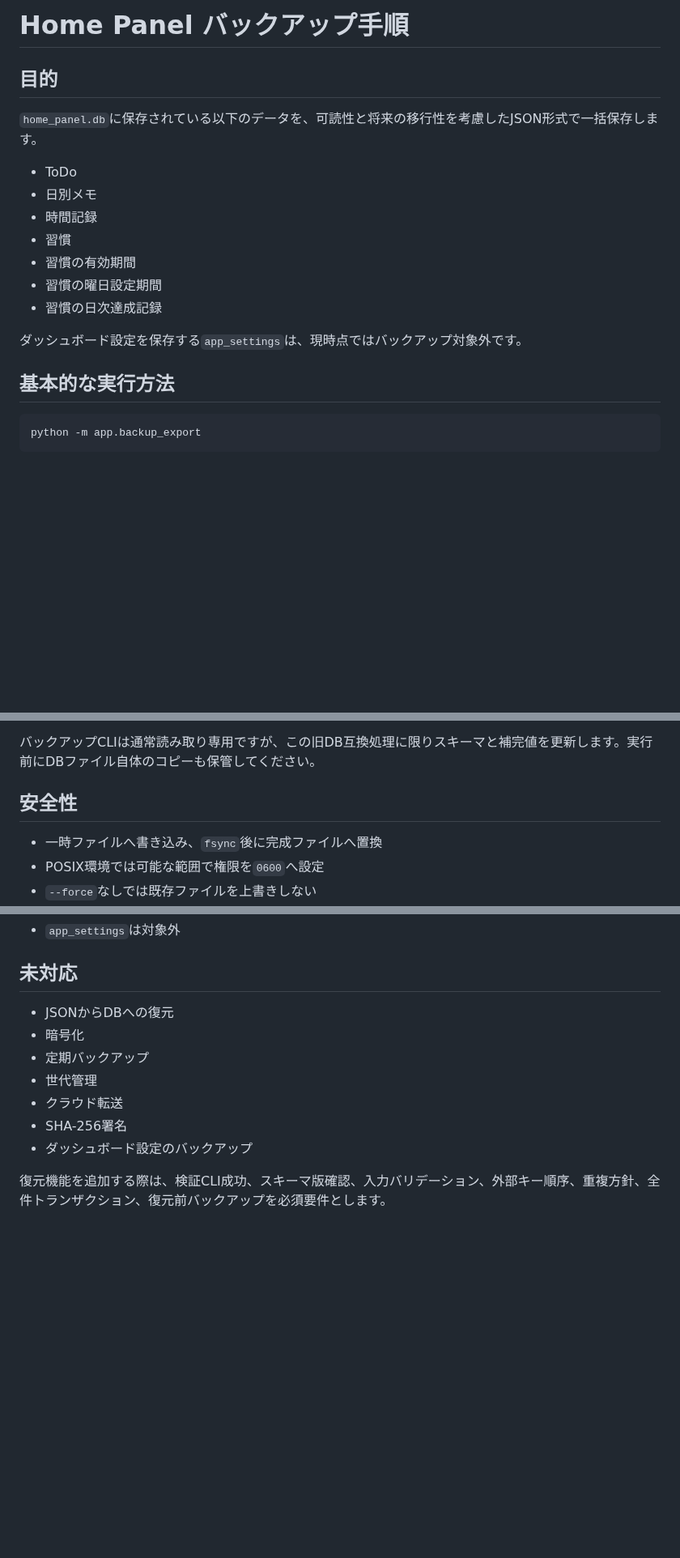
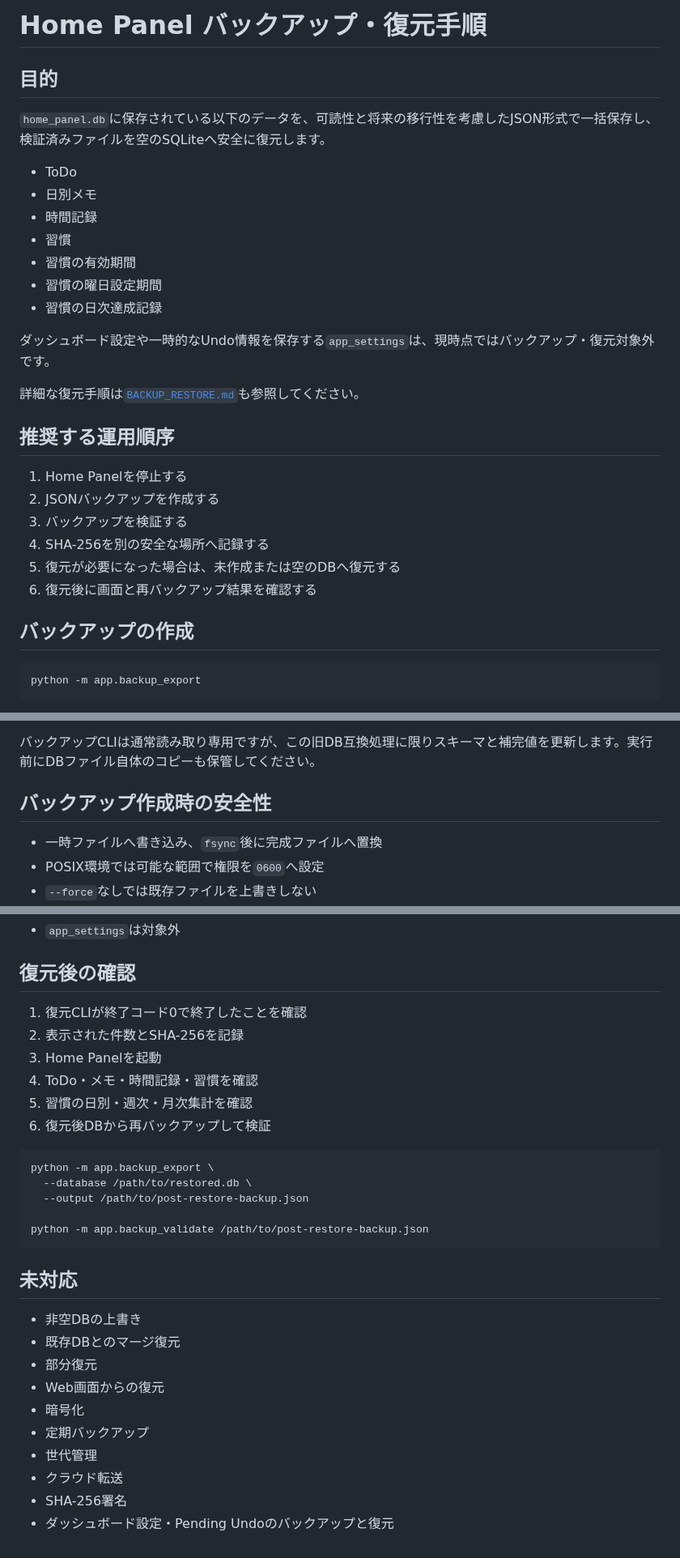
Before and after one commit to mizzz-ivr/home-panel-py, a Markdown page: BACKUP.md, 3 parts joined by grey strips. Shown at 81% size. Rendered like a GitHub page; blank space fills up the shorter version.

````diff
--- a/BACKUP.md
+++ b/BACKUP.md
@@ -1,8 +1,8 @@
-# Home Panel バックアップ手順
+# Home Panel バックアップ・復元手順
 
 ## 目的
 
-`home_panel.db`に保存されている以下のデータを、可読性と将来の移行性を考慮したJSON形式で一括保存します。
+`home_panel.db`に保存されている以下のデータを、可読性と将来の移行性を考慮したJSON形式で一括保存し、検証済みファイルを空のSQLiteへ安全に復元します。
 
 - ToDo
 - 日別メモ
@@ -12,9 +12,20 @@
 - 習慣の曜日設定期間
 - 習慣の日次達成記録
 
-ダッシュボード設定を保存する`app_settings`は、現時点ではバックアップ対象外です。
+ダッシュボード設定や一時的なUndo情報を保存する`app_settings`は、現時点ではバックアップ・復元対象外です。
 
-## 基本的な実行方法
+詳細な復元手順は[`BACKUP_RESTORE.md`](./BACKUP_RESTORE.md)も参照してください。
+
+## 推奨する運用順序
+
+1. Home Panelを停止する
+2. JSONバックアップを作成する
+3. バックアップを検証する
+4. SHA-256を別の安全な場所へ記録する
+5. 復元が必要になった場合は、未作成または空のDBへ復元する
+6. 復元後に画面と再バックアップ結果を確認する
+
+## バックアップの作成
 
 ```bash
 python -m app.backup_export
@@ -181,7 +192,7 @@ ended_on = null
 
 バックアップCLIは通常読み取り専用ですが、この旧DB互換処理に限りスキーマと補完値を更新します。実行前にDBファイル自体のコピーも保管してください。
 
-## 安全性
+## バックアップ作成時の安全性
 
 - 一時ファイルへ書き込み、`fsync`後に完成ファイルへ置換
 - POSIX環境では可能な範囲で権限を`0600`へ設定
@@ -256,13 +334,31 @@ python -m app.backup_validate /path/to/home-panel-backup.json \
 - `app_settings`は対象外
+
+## 復元後の確認
+
+1. 復元CLIが終了コード0で終了したことを確認
+2. 表示された件数とSHA-256を記録
+3. Home Panelを起動
+4. ToDo・メモ・時間記録・習慣を確認
+5. 習慣の日別・週次・月次集計を確認
+6. 復元後DBから再バックアップして検証
+
+```bash
+python -m app.backup_export \
+  --database /path/to/restored.db \
+  --output /path/to/post-restore-backup.json
+
+python -m app.backup_validate /path/to/post-restore-backup.json
+```
 
 ## 未対応
 
-- JSONからDBへの復元
+- 非空DBの上書き
+- 既存DBとのマージ復元
+- 部分復元
+- Web画面からの復元
 - 暗号化
 - 定期バックアップ
 - 世代管理
 - クラウド転送
 - SHA-256署名
-- ダッシュボード設定のバックアップ
-
-復元機能を追加する際は、検証CLI成功、スキーマ版確認、入力バリデーション、外部キー順序、重複方針、全件トランザクション、復元前バックアップを必須要件とします。
+- ダッシュボード設定・Pending Undoのバックアップと復元
````
Also changed, not shown: other parts of BACKUP.md (+76 -9 lines).
